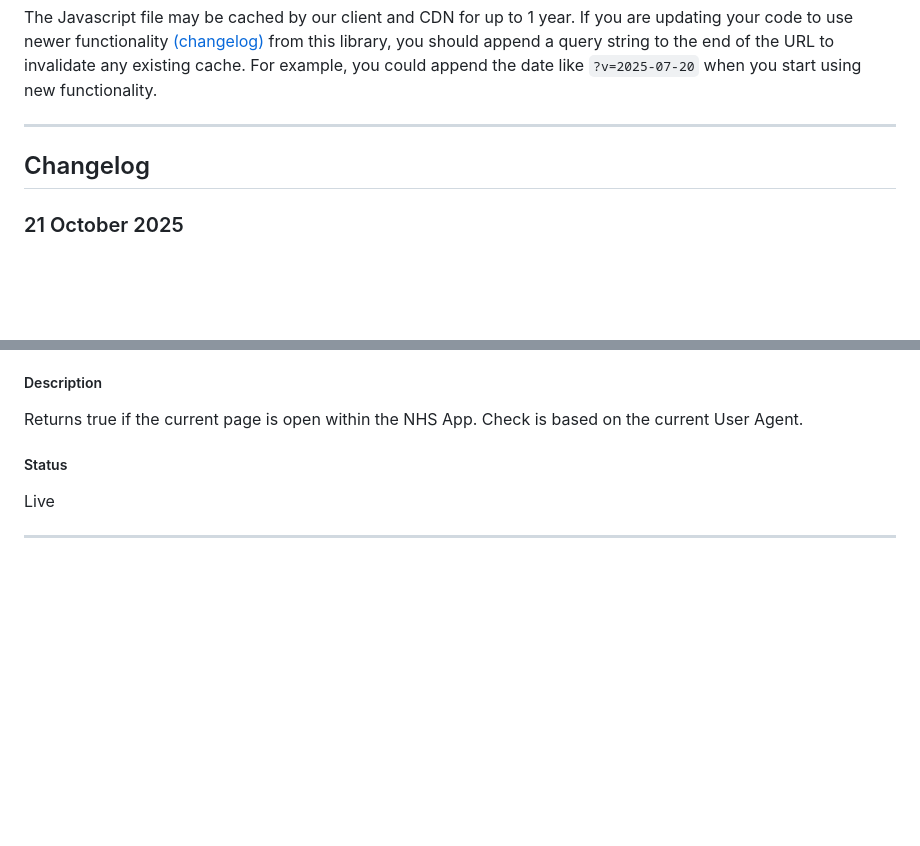
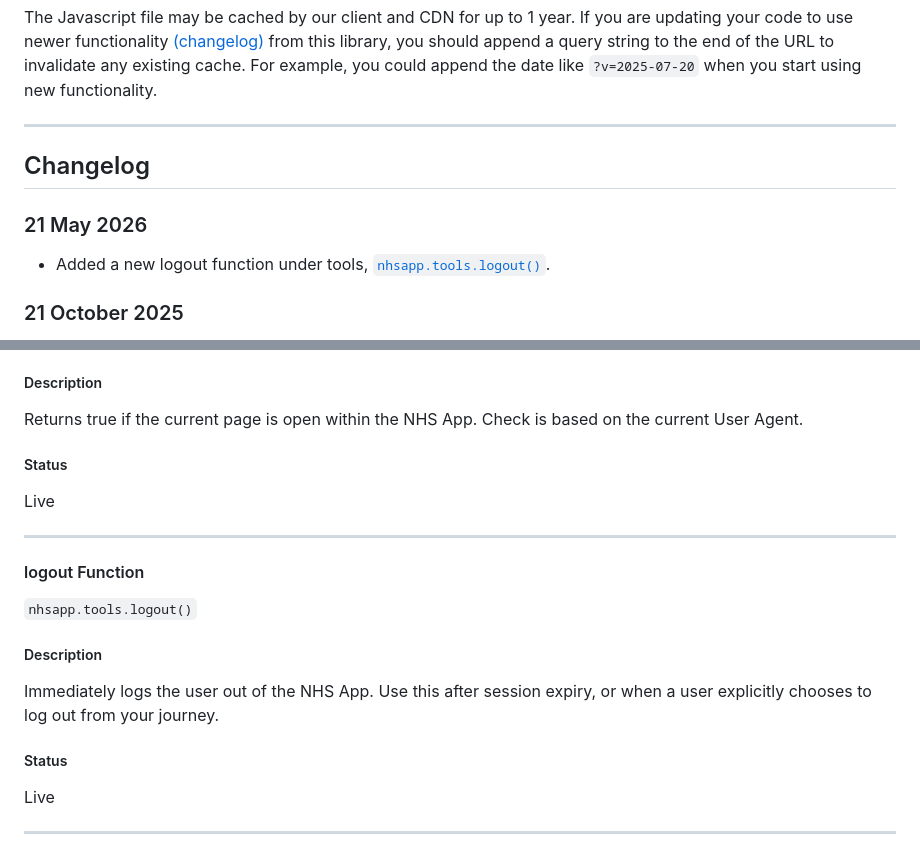
Before and after one commit to nhsconnect/nhsapp-developer-documentation, a Markdown page: src/js-v2-api-specification.md, 2 parts joined by grey strips. GitHub-like rendering; blank space fills up the shorter version.

Commit message:
NHSO-0000: add logout function to v2 specification (#53)

```diff
--- a/src/js-v2-api-specification.md
+++ b/src/js-v2-api-specification.md
@@ -31,6 +31,10 @@ The Javascript file may be cached by our client and CDN for up to 1 year. If you
 
 ## Changelog <a name="changelog"></a>
 
+### 21 May 2026
+
+* Added a new logout function under tools, [`nhsapp.tools.logout()`](/js-v2-api-specification/#logout).
+
 ### 21 October 2025
 
 * Removed the `PATIENT_INITIATED_FOLLOW_UP_*` appPage options as these are no longer required. Please use `GO_BACK` instead.
@@ -97,6 +102,20 @@ Live
 ##### Description
 
 Returns true if the current page is open within the NHS App. Check is based on the current User Agent.
+
+##### Status
+
+Live
+
+---
+
+#### logout Function <a name="logout"></a>
+
+`nhsapp.tools.logout()`
+
+##### Description
+
+Immediately logs the user out of the NHS App. Use this after session expiry, or when a user explicitly chooses to log out from your journey.
 
 ##### Status
 
```
Also changed, not shown: other parts of src/js-v2-api-specification.md (+1 -0 lines).
